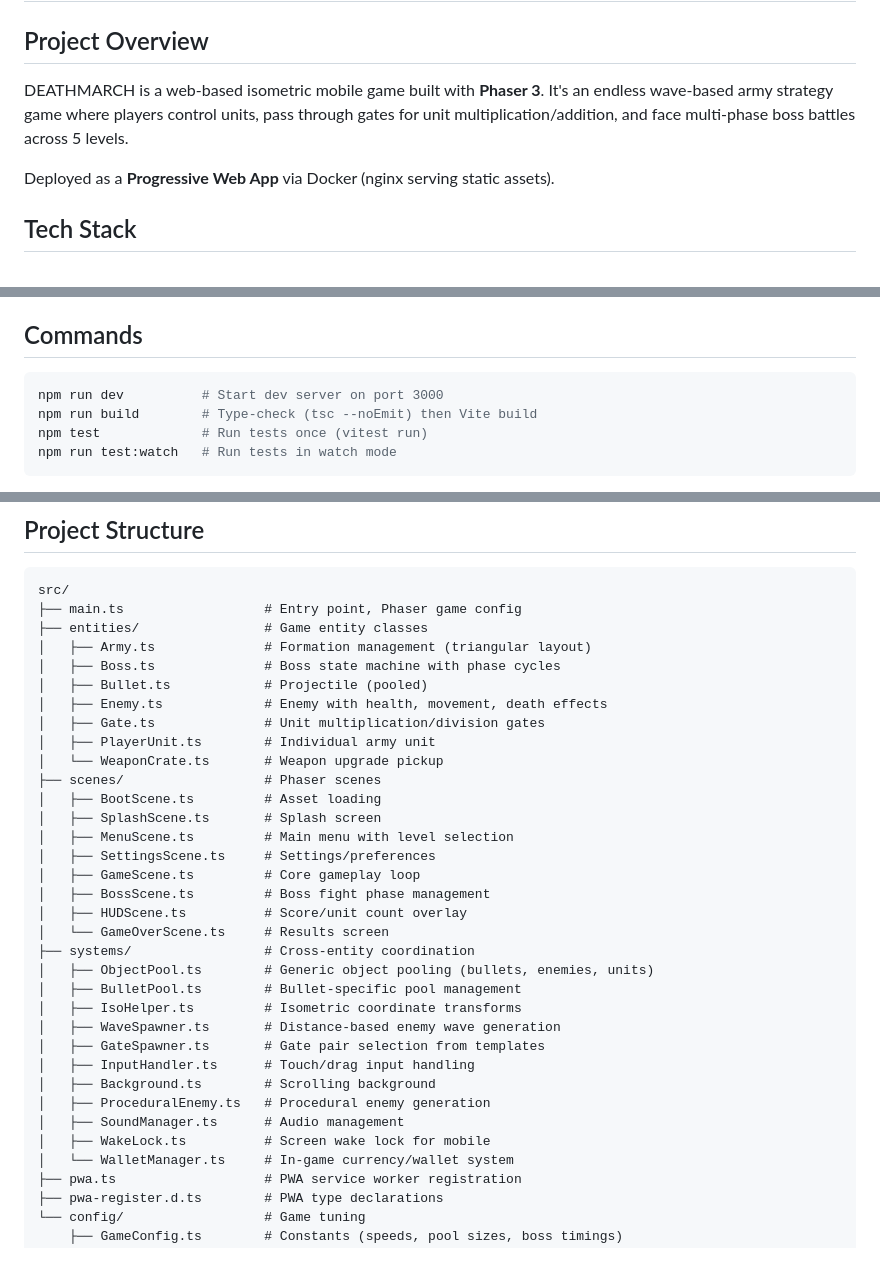
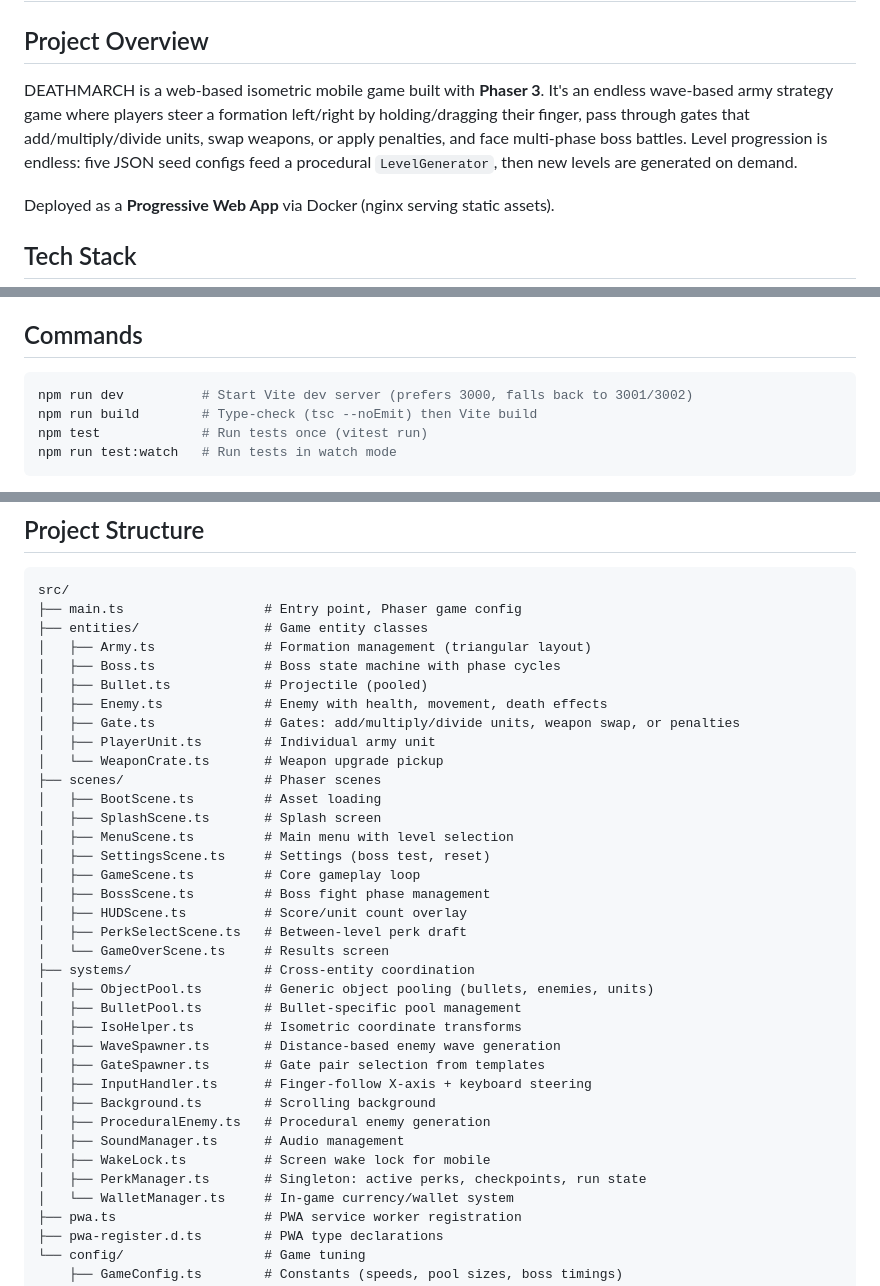
Before and after one commit to floriandj/DEATHMARCH, a Markdown page: CLAUDE.md, 3 parts joined by grey strips. Drawn GitHub-style; blank space fills up the shorter version.

Commit message:
Refresh CLAUDE.md to match current code
- Overview reflects finger-follow control, full gate variety, and
  endless procedural progression (5 JSON seeds feeding LevelGenerator)
- Add PerkSelectScene and PerkManager to the structure listing
- Update InputHandler description from "touch/drag" to finger-follow
- Pool sizes now reference actual constants (BULLET_POOL_SIZE=3000,
  MAX_UNITS=200 with overflow-to-gold)
- Note dev server port fallback and updated Gate.ts capability list

Co-Authored-By: Claude Opus 4.7 (1M context) <noreply@anthropic.com>

````diff
--- a/CLAUDE.md
+++ b/CLAUDE.md
@@ -2,7 +2,7 @@
 
 ## Project Overview
 
-DEATHMARCH is a web-based isometric mobile game built with **Phaser 3**. It's an endless wave-based army strategy game where players control units, pass through gates for unit multiplication/addition, and face multi-phase boss battles across 5 levels.
+DEATHMARCH is a web-based isometric mobile game built with **Phaser 3**. It's an endless wave-based army strategy game where players steer a formation left/right by holding/dragging their finger, pass through gates that add/multiply/divide units, swap weapons, or apply penalties, and face multi-phase boss battles. Level progression is endless: five JSON seed configs feed a procedural `LevelGenerator`, then new levels are generated on demand.
 
 Deployed as a **Progressive Web App** via Docker (nginx serving static assets).
 
@@ -19,7 +19,7 @@ Deployed as a **Progressive Web App** via Docker (nginx serving static assets).
 ## Commands
 
 ```bash
-npm run dev          # Start dev server on port 3000
+npm run dev          # Start Vite dev server (prefers 3000, falls back to 3001/3002)
 npm run build        # Type-check (tsc --noEmit) then Vite build
 npm test             # Run tests once (vitest run)
 npm run test:watch   # Run tests in watch mode
@@ -37,17 +37,18 @@ src/
 │   ├── Boss.ts              # Boss state machine with phase cycles
 │   ├── Bullet.ts            # Projectile (pooled)
 │   ├── Enemy.ts             # Enemy with health, movement, death effects
-│   ├── Gate.ts              # Unit multiplication/division gates
+│   ├── Gate.ts              # Gates: add/multiply/divide units, weapon swap, or penalties
 │   ├── PlayerUnit.ts        # Individual army unit
 │   └── WeaponCrate.ts       # Weapon upgrade pickup
 ├── scenes/                  # Phaser scenes
 │   ├── BootScene.ts         # Asset loading
 │   ├── SplashScene.ts       # Splash screen
 │   ├── MenuScene.ts         # Main menu with level selection
-│   ├── SettingsScene.ts     # Settings/preferences
+│   ├── SettingsScene.ts     # Settings (boss test, reset)
 │   ├── GameScene.ts         # Core gameplay loop
 │   ├── BossScene.ts         # Boss fight phase management
 │   ├── HUDScene.ts          # Score/unit count overlay
+│   ├── PerkSelectScene.ts   # Between-level perk draft
 │   └── GameOverScene.ts     # Results screen
 ├── systems/                 # Cross-entity coordination
 │   ├── ObjectPool.ts        # Generic object pooling (bullets, enemies, units)
@@ -55,11 +56,12 @@ src/
 │   ├── IsoHelper.ts         # Isometric coordinate transforms
 │   ├── WaveSpawner.ts       # Distance-based enemy wave generation
 │   ├── GateSpawner.ts       # Gate pair selection from templates
-│   ├── InputHandler.ts      # Touch/drag input handling
+│   ├── InputHandler.ts      # Finger-follow X-axis + keyboard steering
 │   ├── Background.ts        # Scrolling background
 │   ├── ProceduralEnemy.ts   # Procedural enemy generation
 │   ├── SoundManager.ts      # Audio management
 │   ├── WakeLock.ts          # Screen wake lock for mobile
+│   ├── PerkManager.ts       # Singleton: active perks, checkpoints, run state
 │   └── WalletManager.ts     # In-game currency/wallet system
 ├── pwa.ts                   # PWA service worker registration
 ├── pwa-register.d.ts        # PWA type declarations
````
Also changed, not shown: other parts of CLAUDE.md (+1 -1 lines).
